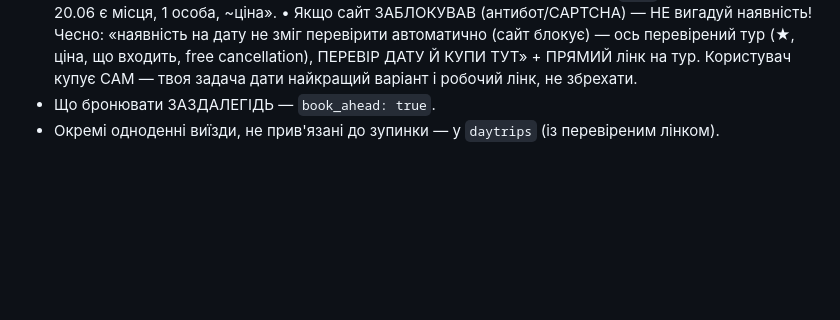
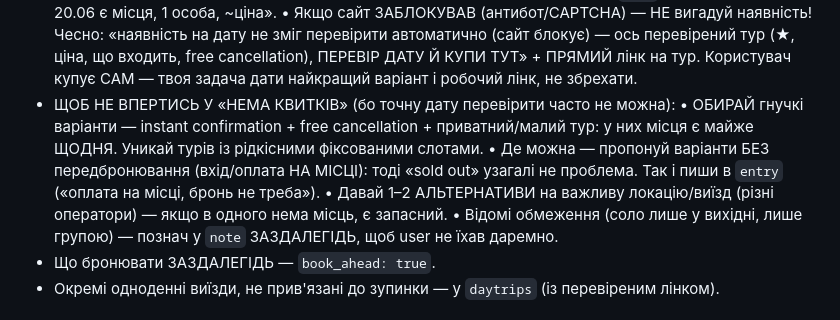
Before and after one commit to yourspiritwaylife-prog/Travel-Planner, a Markdown page: _soul_final.md, the part around the change. GitHub-like rendering; blank space fills up the shorter version.

Commit message:
Reduce "sold out" dead-ends without reading the calendar (free mitigation)
Honest: the agent still cannot reliably read date availability (anti-bot;
real fix needs paid Browserbase Scale). So instead bias recommendations to
minimize dead-ends: prefer instant-confirmation + free-cancellation + private
tours (near-daily availability), prefer pay-at-entrance options (no sellout),
offer 1-2 alternatives per key spot, and flag known solo/weekend/group limits
up front.

Deployed SOUL.md, restarted hermes-gateway-travel.service.

Co-Authored-By: Claude Opus 4.8 <noreply@anthropic.com>

```diff
--- a/_soul_final.md
+++ b/_soul_final.md
@@ -170,6 +170,15 @@ python3 /root/.hermes/profiles/travel/skills/productivity/maps/scripts/maps_clie
     дату не зміг перевірити автоматично (сайт блокує) — ось перевірений тур (★, ціна,
     що входить, free cancellation), ПЕРЕВІР ДАТУ Й КУПИ ТУТ» + ПРЯМИЙ лінк на тур.
   Користувач купує САМ — твоя задача дати найкращий варіант і робочий лінк, не збрехати.
+- ЩОБ НЕ ВПЕРТИСЬ У «НЕМА КВИТКІВ» (бо точну дату перевірити часто не можна):
+  • ОБИРАЙ гнучкі варіанти — instant confirmation + free cancellation + приватний/малий
+    тур: у них місця є майже ЩОДНЯ. Уникай турів із рідкісними фіксованими слотами.
+  • Де можна — пропонуй варіанти БЕЗ передбронювання (вхід/оплата НА МІСЦІ): тоді
+    «sold out» узагалі не проблема. Так і пиши в `entry` («оплата на місці, бронь не треба»).
+  • Давай 1–2 АЛЬТЕРНАТИВИ на важливу локацію/виїзд (різні оператори) — якщо в одного
+    нема місць, є запасний.
+  • Відомі обмеження (соло лише у вихідні, лише групою) — познач у `note` ЗАЗДАЛЕГІДЬ,
+    щоб user не їхав даремно.
 - Що бронювати ЗАЗДАЛЕГІДЬ — `book_ahead: true`.
 - Окремі одноденні виїзди, не прив'язані до зупинки — у `daytrips` (із перевіреним лінком).
 
```
